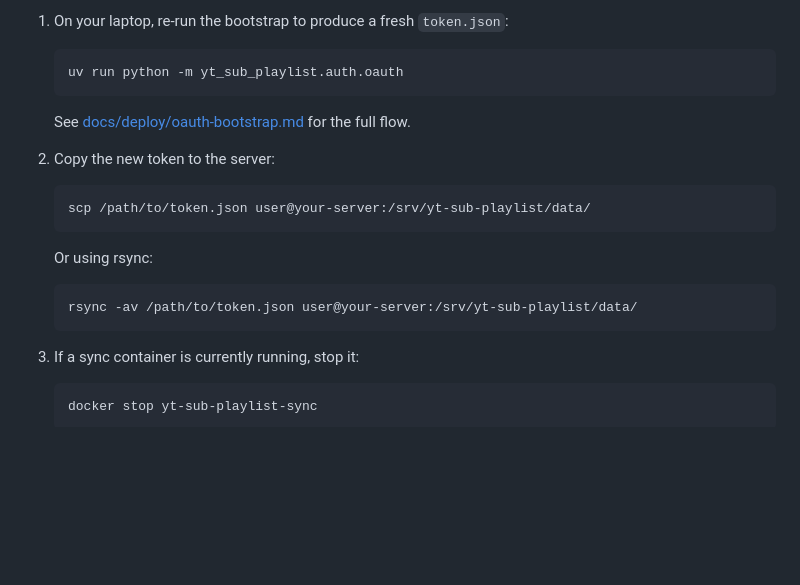
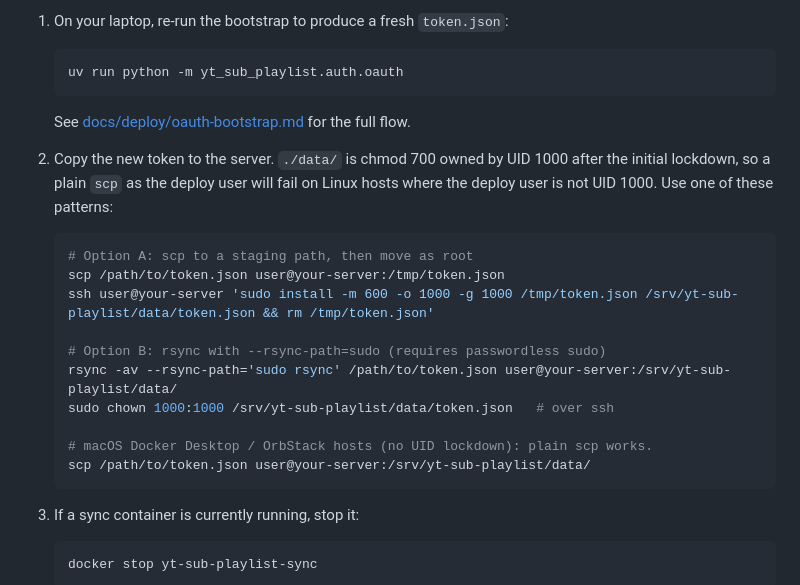
Before and after one commit to keif/playlist-from-subs, a Markdown page: docs/deploy/docker.md, the part around the change. Drawn GitHub-style; blank space fills up the shorter version.

Commit message:
fix(deploy/docker): document re-auth token copy under locked ./data
Codex fourth pass: after the initial lockdown chmod 700 + chown 1000:1000
on Linux, a plain scp of the re-auth token from a non-UID-1000 user fails.
Added two patterns (staged-then-install-as-root, or rsync with sudo) plus
a note that macOS hosts skip this entirely.

````diff
--- a/docs/deploy/docker.md
+++ b/docs/deploy/docker.md
@@ -270,13 +270,22 @@ Google refresh tokens can expire after roughly **6 months of disuse** or if the
    ```
    See [docs/deploy/oauth-bootstrap.md](./oauth-bootstrap.md) for the full flow.
 
-2. Copy the new token to the server:
+2. Copy the new token to the server. `./data/` is chmod 700 owned by UID
+   1000 after the initial lockdown, so a plain `scp` as the deploy user
+   will fail on Linux hosts where the deploy user is not UID 1000. Use
+   one of these patterns:
+
    ```bash
+   # Option A: scp to a staging path, then move as root
+   scp /path/to/token.json user@your-server:/tmp/token.json
+   ssh user@your-server 'sudo install -m 600 -o 1000 -g 1000 /tmp/token.json /srv/yt-sub-playlist/data/token.json && rm /tmp/token.json'
+
+   # Option B: rsync with --rsync-path=sudo (requires passwordless sudo)
+   rsync -av --rsync-path='sudo rsync' /path/to/token.json user@your-server:/srv/yt-sub-playlist/data/
+   sudo chown 1000:1000 /srv/yt-sub-playlist/data/token.json   # over ssh
+
+   # macOS Docker Desktop / OrbStack hosts (no UID lockdown): plain scp works.
    scp /path/to/token.json user@your-server:/srv/yt-sub-playlist/data/
-   ```
-   Or using rsync:
-   ```bash
-   rsync -av /path/to/token.json user@your-server:/srv/yt-sub-playlist/data/
    ```
 
 3. If a sync container is currently running, stop it:
````
